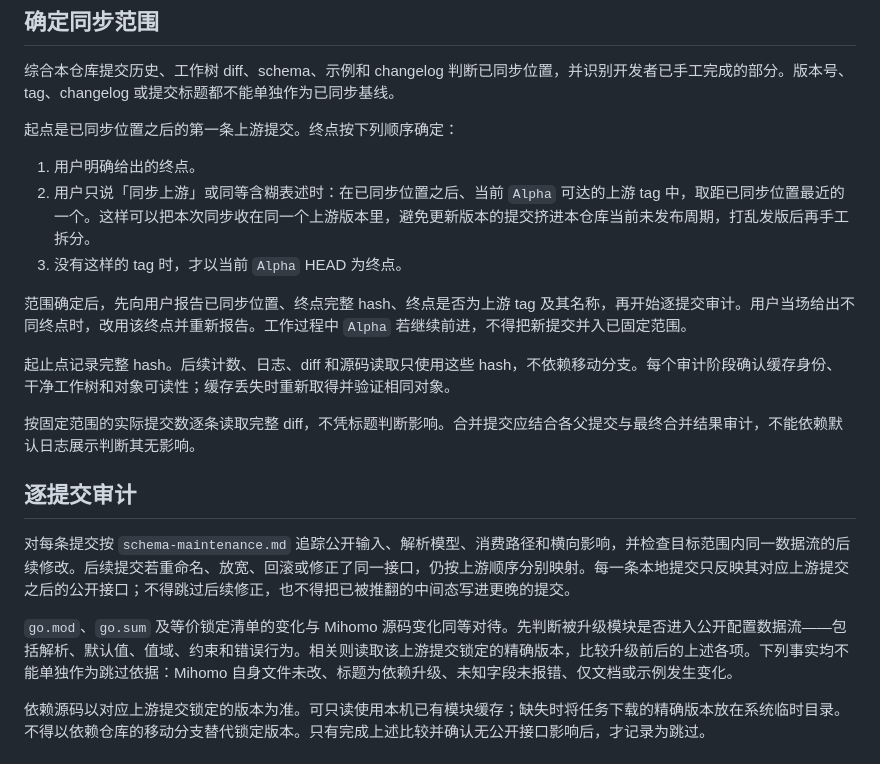
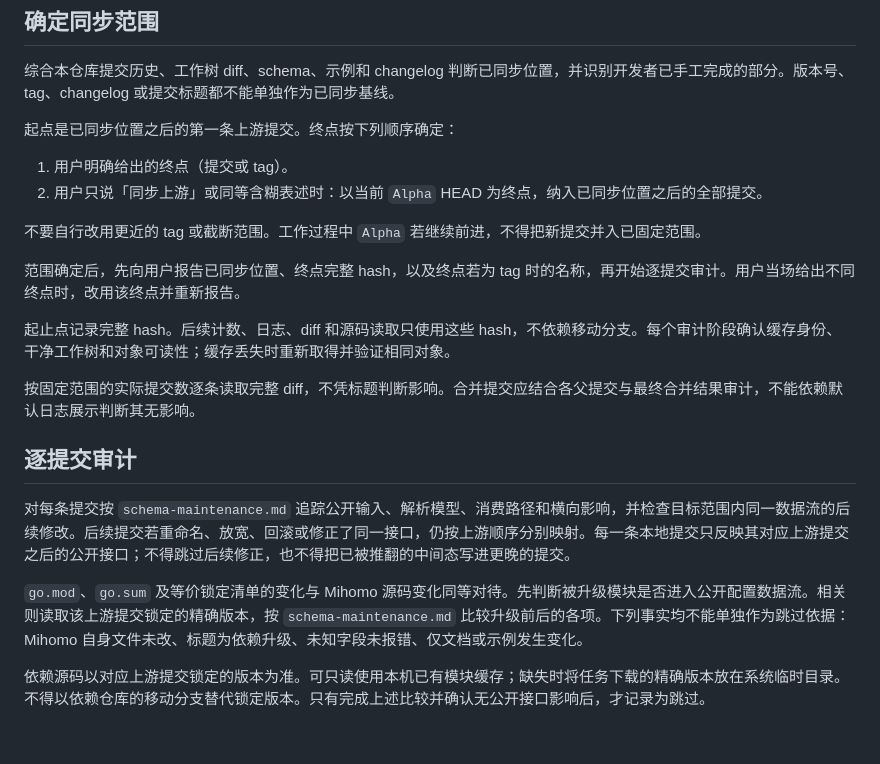
Before and after one commit to dongchengjie/meta-json-schema, a Markdown page: docs/upstream-sync.md, the part around the change. GitHub-like rendering.

Commit message:
docs: include undocumented consumed fields and sync to HEAD

```diff
--- a/docs/upstream-sync.md
+++ b/docs/upstream-sync.md
@@ -21,11 +21,12 @@
 
 起点是已同步位置之后的第一条上游提交。终点按下列顺序确定：
 
-1. 用户明确给出的终点。
-2. 用户只说「同步上游」或同等含糊表述时：在已同步位置之后、当前 `Alpha` 可达的上游 tag 中，取距已同步位置最近的一个。这样可以把本次同步收在同一个上游版本里，避免更新版本的提交挤进本仓库当前未发布周期，打乱发版后再手工拆分。
-3. 没有这样的 tag 时，才以当前 `Alpha` HEAD 为终点。
+1. 用户明确给出的终点（提交或 tag）。
+2. 用户只说「同步上游」或同等含糊表述时：以当前 `Alpha` HEAD 为终点，纳入已同步位置之后的全部提交。
 
-范围确定后，先向用户报告已同步位置、终点完整 hash、终点是否为上游 tag 及其名称，再开始逐提交审计。用户当场给出不同终点时，改用该终点并重新报告。工作过程中 `Alpha` 若继续前进，不得把新提交并入已固定范围。
+不要自行改用更近的 tag 或截断范围。工作过程中 `Alpha` 若继续前进，不得把新提交并入已固定范围。
+
+范围确定后，先向用户报告已同步位置、终点完整 hash，以及终点若为 tag 时的名称，再开始逐提交审计。用户当场给出不同终点时，改用该终点并重新报告。
 
 起止点记录完整 hash。后续计数、日志、diff 和源码读取只使用这些 hash，不依赖移动分支。每个审计阶段确认缓存身份、干净工作树和对象可读性；缓存丢失时重新取得并验证相同对象。
 
@@ -35,7 +36,7 @@
 
 对每条提交按 `schema-maintenance.md` 追踪公开输入、解析模型、消费路径和横向影响，并检查目标范围内同一数据流的后续修改。后续提交若重命名、放宽、回滚或修正了同一接口，仍按上游顺序分别映射。每一条本地提交只反映其对应上游提交之后的公开接口；不得跳过后续修正，也不得把已被推翻的中间态写进更晚的提交。
 
-`go.mod`、`go.sum` 及等价锁定清单的变化与 Mihomo 源码变化同等对待。先判断被升级模块是否进入公开配置数据流——包括解析、默认值、值域、约束和错误行为。相关则读取该上游提交锁定的精确版本，比较升级前后的上述各项。下列事实均不能单独作为跳过依据：Mihomo 自身文件未改、标题为依赖升级、未知字段未报错、仅文档或示例发生变化。
+`go.mod`、`go.sum` 及等价锁定清单的变化与 Mihomo 源码变化同等对待。先判断被升级模块是否进入公开配置数据流。相关则读取该上游提交锁定的精确版本，按 `schema-maintenance.md` 比较升级前后的各项。下列事实均不能单独作为跳过依据：Mihomo 自身文件未改、标题为依赖升级、未知字段未报错、仅文档或示例发生变化。
 
 依赖源码以对应上游提交锁定的版本为准。可只读使用本机已有模块缓存；缺失时将任务下载的精确版本放在系统临时目录。不得以依赖仓库的移动分支替代锁定版本。只有完成上述比较并确认无公开接口影响后，才记录为跳过。
 
```
Also changed, not shown: docs/conventions.md (+3 -1 lines), docs/schema-maintenance.md (+2 -2 lines).
